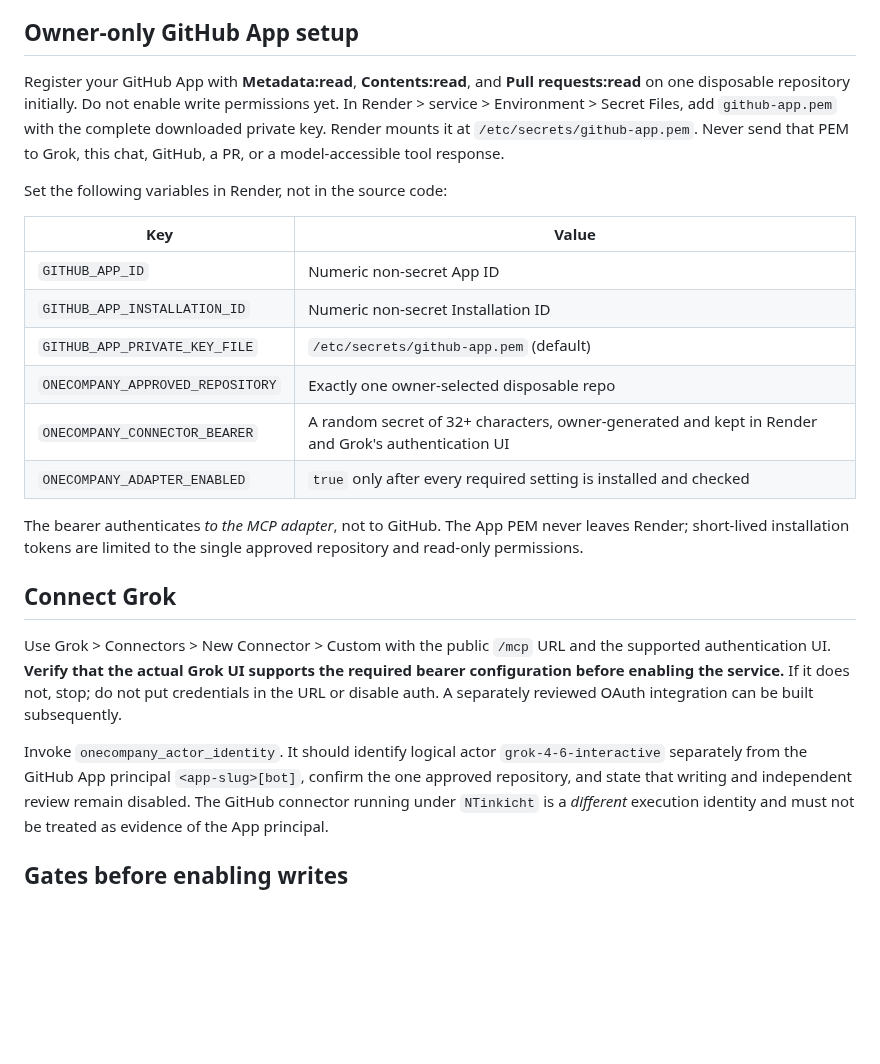
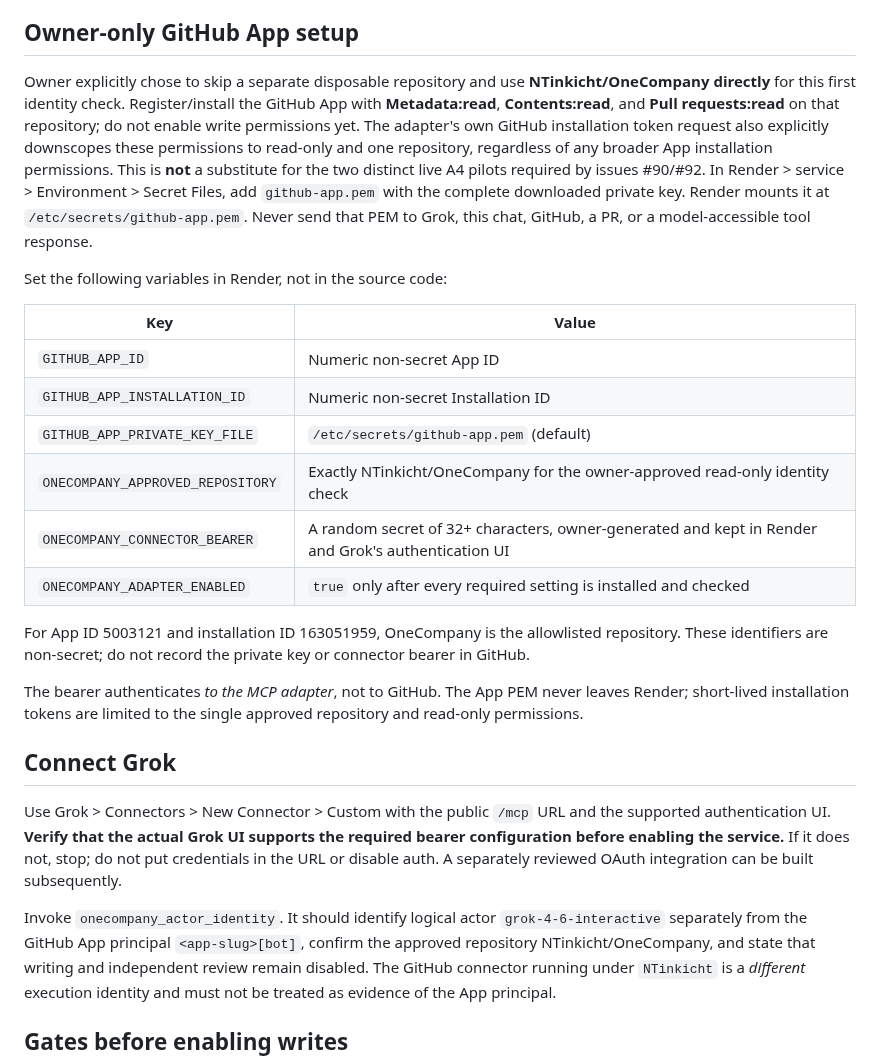
Before and after one commit to NTinkicht/OneCompany, a Markdown page: docs/GROK-GITHUB-APP-ADAPTER.md, the part around the change. GitHub-like rendering; blank space fills up the shorter version.

Commit message:
docs(grok): honor owner-approved direct read-only OneCompany identity pilot

```diff
--- a/docs/GROK-GITHUB-APP-ADAPTER.md
+++ b/docs/GROK-GITHUB-APP-ADAPTER.md
@@ -27,9 +27,14 @@ not a qualified always-on unattended worker.
 
 ## Owner-only GitHub App setup
 
-Register your GitHub App with **Metadata:read**, **Contents:read**, and **Pull
-requests:read** on one disposable repository initially. Do not enable write
-permissions yet. In Render > service > Environment > Secret Files, add
+Owner explicitly chose to skip a separate disposable repository and use
+**NTinkicht/OneCompany directly** for this first identity check. Register/install
+the GitHub App with **Metadata:read**, **Contents:read**, and **Pull requests:read**
+on that repository; do not enable write permissions yet. The adapter's own
+GitHub installation token request also explicitly downscopes these permissions
+to read-only and one repository, regardless of any broader App installation
+permissions. This is **not** a substitute for the two distinct live A4 pilots
+required by issues #90/#92. In Render > service > Environment > Secret Files, add
 `github-app.pem` with the complete downloaded private key. Render mounts
 it at `/etc/secrets/github-app.pem`. Never send that PEM to Grok, this chat,
 GitHub, a PR, or a model-accessible tool response.
@@ -41,9 +46,13 @@ Set the following variables in Render, not in the source code:
 | `GITHUB_APP_ID` | Numeric non-secret App ID |
 | `GITHUB_APP_INSTALLATION_ID` | Numeric non-secret Installation ID |
 | `GITHUB_APP_PRIVATE_KEY_FILE` | `/etc/secrets/github-app.pem` (default) |
-| `ONECOMPANY_APPROVED_REPOSITORY` | Exactly one owner-selected disposable repo |
+| `ONECOMPANY_APPROVED_REPOSITORY` | Exactly NTinkicht/OneCompany for the owner-approved read-only identity check |
 | `ONECOMPANY_CONNECTOR_BEARER` | A random secret of 32+ characters, owner-generated and kept in Render and Grok's authentication UI |
 | `ONECOMPANY_ADAPTER_ENABLED` | `true` only after every required setting is installed and checked |
+
+For App ID 5003121 and installation ID 163051959, OneCompany is the
+allowlisted repository. These identifiers are non-secret; do not record the
+private key or connector bearer in GitHub.
 
 The bearer authenticates *to the MCP adapter*, not to GitHub. The App PEM
 never leaves Render; short-lived installation tokens are limited to the
@@ -59,7 +68,7 @@ A separately reviewed OAuth integration can be built subsequently.
 
 Invoke `onecompany_actor_identity`. It should identify logical actor
 `grok-4-6-interactive` separately from the GitHub App principal
-`<app-slug>[bot]`, confirm the one approved repository, and state that
+`<app-slug>[bot]`, confirm the approved repository NTinkicht/OneCompany, and state that
 writing and independent review remain disabled. The GitHub connector
 running under `NTinkicht` is a *different* execution identity and must
 not be treated as evidence of the App principal.
```
